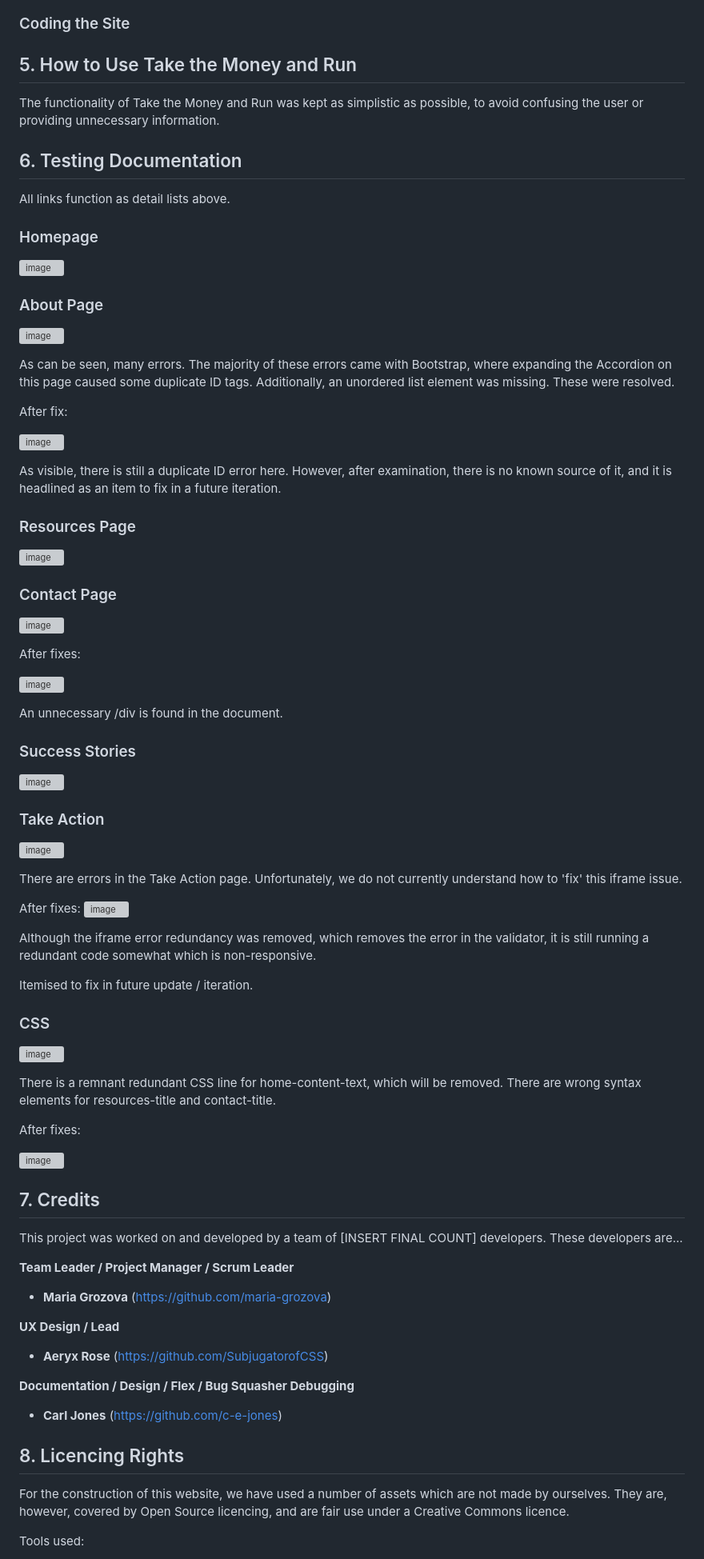
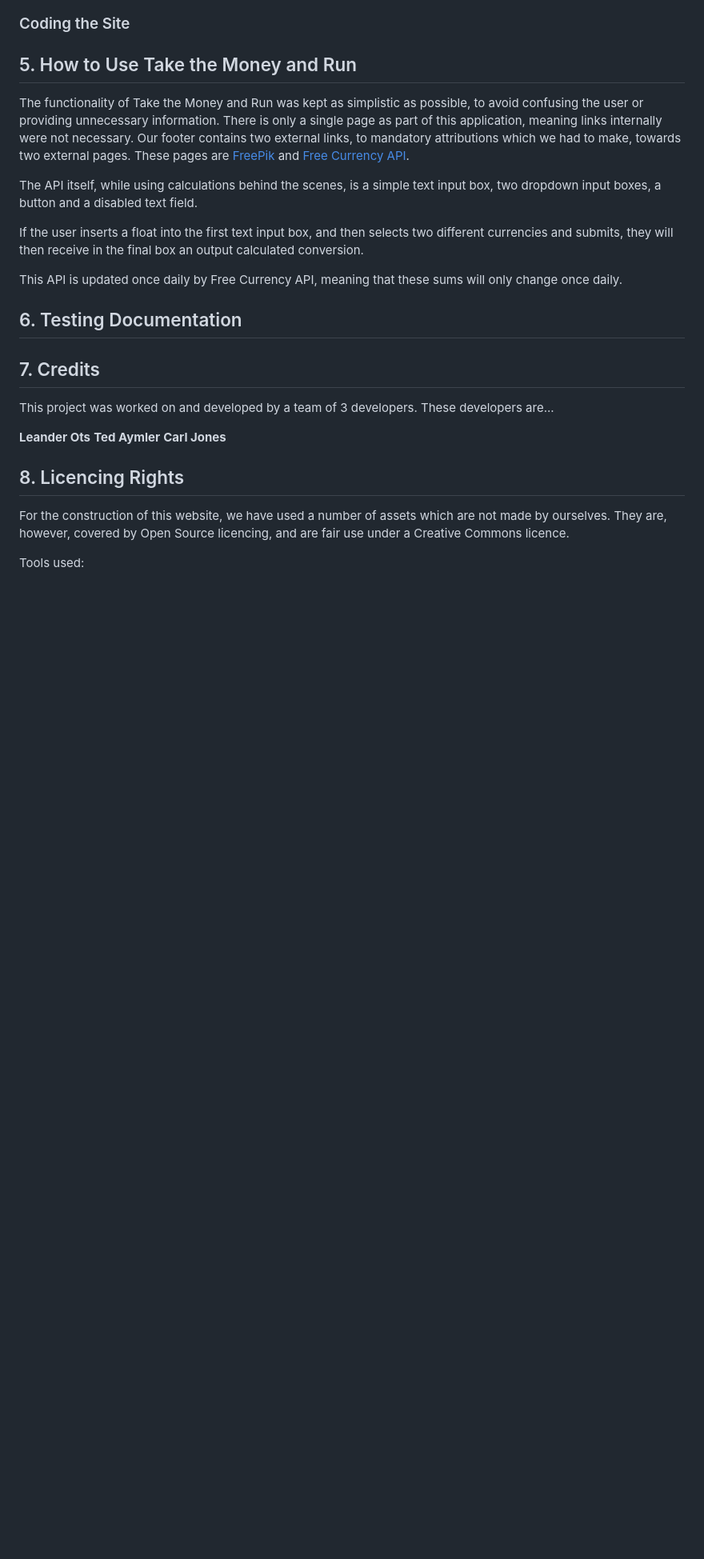
Before and after one commit to LO-CI24/Hackathon-2, a Markdown page: README.md, the part around one of its changes. Shown at 80% size. Rendered like a GitHub page; blank space fills up the shorter version; grey boxes are pictures that could not be loaded.

Commit message:
Update README.md
Added some additional info

```diff
--- a/README.md
+++ b/README.md
@@ -78,86 +78,26 @@ For our wire-framing, we decided to stick to low fidelity wireframes. This is du
 
 ##  5. How to Use Take the Money and Run
 
-The functionality of Take the Money and Run was kept as simplistic as possible, to avoid confusing the user or providing unnecessary information.
+The functionality of Take the Money and Run was kept as simplistic as possible, to avoid confusing the user or providing unnecessary information. There is only a single page as part of this application, meaning links internally were not necessary. Our footer contains two external links, to mandatory attributions which we had to make, towards two external pages. These pages are [FreePik](https://www.freepik.com/) and [Free Currency API](https://freecurrencyapi.com/).
+
+The API itself, while using calculations behind the scenes, is a simple text input box, two dropdown input boxes, a button and a disabled text field.
+
+If the user inserts a float into the first text input box, and then selects two different currencies and submits, they will then receive in the final box an output calculated conversion.
+
+This API is updated once daily by Free Currency API, meaning that these sums will only change once daily.
 
 
 ##  6. Testing Documentation
 
-All links function as detail lists above.
-
-### Homepage
-
-![image](https://github.com/maria-grozova/Celebrating-Diversity/assets/139562112/ec97d196-f796-4167-9de9-369acd43bbde)
-
-### About Page
-
-![image](https://github.com/maria-grozova/Celebrating-Diversity/assets/139562112/52afaf6a-c74e-49c7-bbf3-4114c416518e)
-
-As can be seen, many errors. The majority of these errors came with Bootstrap, where expanding the Accordion on this page caused some duplicate ID tags. Additionally, an unordered list element was missing. These were resolved.
-
-After fix:
-
-![image](https://github.com/maria-grozova/Celebrating-Diversity/assets/139562112/f2d814a3-c9a8-4b11-811d-1e2e8cf772f3)
-
-As visible, there is still a duplicate ID error here. However, after examination, there is no known source of it, and it is headlined as an item to fix in a future iteration.
-
-### Resources Page
-
-![image](https://github.com/maria-grozova/Celebrating-Diversity/assets/139562112/331e676f-8e58-4c4a-84b3-acecd8772966)
-
-### Contact Page
-
-![image](https://github.com/maria-grozova/Celebrating-Diversity/assets/139562112/9a46c0ad-41e2-42eb-bedc-eb89672fad6d)
-
-After fixes:
-
-![image](https://github.com/maria-grozova/Celebrating-Diversity/assets/139562112/a101e713-63f2-442f-aa07-139ca4767796)
-
-
-An unnecessary /div is found in the document.
-
-### Success Stories
-
-![image](https://github.com/maria-grozova/Celebrating-Diversity/assets/139562112/c197ead5-7eb3-4a6d-8618-fe908c041c6d)
-
-### Take Action
-
-![image](https://github.com/maria-grozova/Celebrating-Diversity/assets/139562112/a24343b4-d1d4-4321-93d1-f70dde10b6d3)
-
-There are errors in the Take Action page. Unfortunately, we do not currently understand how to 'fix' this iframe issue.
-
-After fixes:
-![image](https://github.com/maria-grozova/Celebrating-Diversity/assets/139562112/c97229eb-1178-4f49-ba0e-415a2159c953)
-
-Although the iframe error redundancy was removed, which removes the error in the validator, it is still running a redundant code somewhat which is non-responsive.
-
-Itemised to fix in future update / iteration.
-
-### CSS
-
-![image](https://github.com/maria-grozova/Celebrating-Diversity/assets/139562112/7cab74a3-ac6a-4a85-8ae6-962adb87fa1c)
-
-There is a remnant redundant CSS line for home-content-text, which will be removed. There are wrong syntax elements for resources-title and contact-title.
-
-After fixes:
-
-![image](https://github.com/maria-grozova/Celebrating-Diversity/assets/139562112/ce231056-e1d9-4eb5-9778-0b8aa950689f)
-
-
 
 ## 7. Credits
 
-This project was worked on and developed by a team of [INSERT FINAL COUNT] developers.
+This project was worked on and developed by a team of 3 developers.
 These developers are...
 
-  **Team Leader / Project Manager / Scrum Leader**
-- **Maria Grozova** (https://github.com/maria-grozova)
-
-**UX Design / Lead**
-- **Aeryx Rose** (https://github.com/SubjugatorofCSS)
-
-**Documentation / Design / Flex / Bug Squasher Debugging**
-- **Carl Jones** (https://github.com/c-e-jones)
+**Leander Ots**
+**Ted Aymler**
+**Carl Jones**
 
 ##  8. Licencing Rights
 
```
Also changed, not shown: other parts of README.md (+2 -11 lines).
